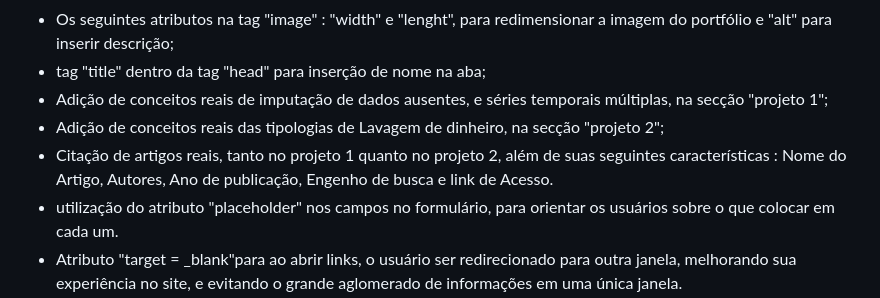
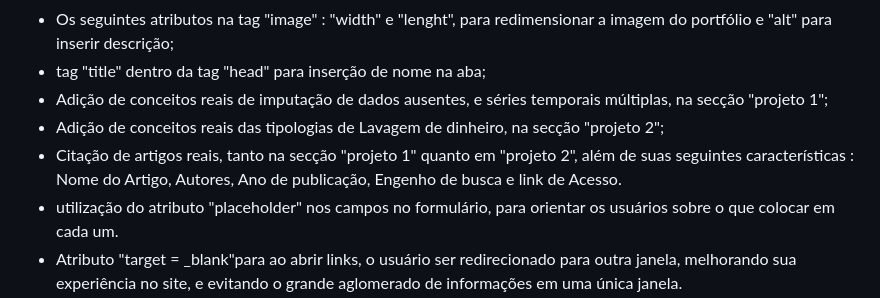
Before and after one commit to isadoravrx/Proj1_web_mobile, a Markdown page: README.md, the part around the change. GitHub-like rendering.

```diff
--- a/README.md
+++ b/README.md
@@ -31,7 +31,7 @@ O projeto iniciou-se com alguns requisitos mínimos:
 - tag "title" dentro da tag "head" para inserção de nome na aba;<br/>
 - Adição de conceitos reais de imputação de dados ausentes, e séries temporais múltiplas, na secção "projeto 1";<br/>
 - Adição de conceitos reais das tipologias de Lavagem de dinheiro, na secção "projeto 2";<br/>
-- Citação de artigos reais, tanto no projeto 1 quanto no projeto 2, além de suas seguintes características :  Nome do Artigo, Autores, Ano de publicação,	Engenho de busca e link de Acesso.<br/>
+- Citação de artigos reais, tanto na secção "projeto 1" quanto em "projeto 2", além de suas seguintes características :  Nome do Artigo, Autores, Ano de publicação,	Engenho de busca e link de Acesso.<br/>
 - utilização do atributo "placeholder" nos campos no formulário, para orientar os usuários sobre o que colocar em cada um.<br/>
 - Atributo "target = _blank"para ao abrir links, o usuário ser redirecionado para outra janela, melhorando sua experiência no site, e evitando o grande aglomerado de informações em uma única janela.<br/>
 - Tag "mark" em todas as secções para destacar palavras, e provocar a atenção dos usuários para partes importantes do site.<br/>
```
